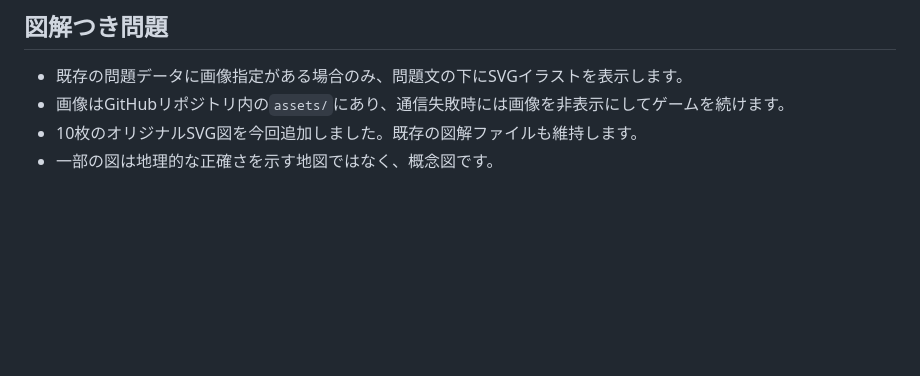
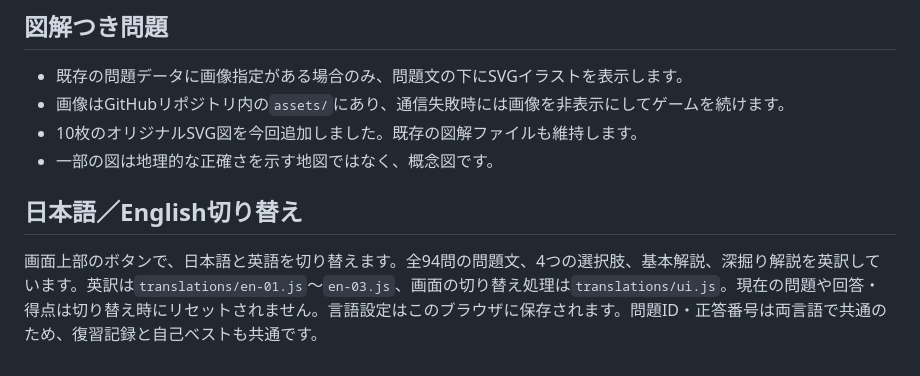
Before and after one commit to manaty-bit/narita-air-quest, a Markdown page: README.md, the part around the change. GitHub-like rendering; blank space fills up the shorter version.

Commit message:
Document English translations and persistent bilingual setting

```diff
--- a/README.md
+++ b/README.md
@@ -68,3 +68,7 @@ GitHub Pages は `main` ブランチのルートフォルダーを公開しま
 - 画像はGitHubリポジトリ内の`assets/`にあり、通信失敗時には画像を非表示にしてゲームを続けます。
 - 10枚のオリジナルSVG図を今回追加しました。既存の図解ファイルも維持します。
 - 一部の図は地理的な正確さを示す地図ではなく、概念図です。
+
+## 日本語／English切り替え
+
+画面上部のボタンで、日本語と英語を切り替えます。全94問の問題文、4つの選択肢、基本解説、深掘り解説を英訳しています。英訳は`translations/en-01.js`〜`en-03.js`、画面の切り替え処理は`translations/ui.js`。現在の問題や回答・得点は切り替え時にリセットされません。言語設定はこのブラウザに保存されます。問題ID・正答番号は両言語で共通のため、復習記録と自己ベストも共通です。
```
